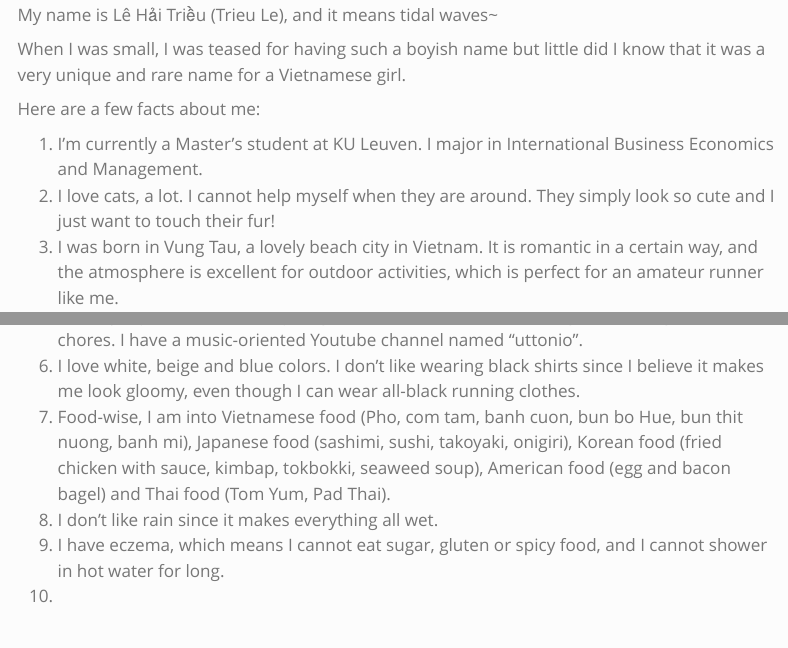
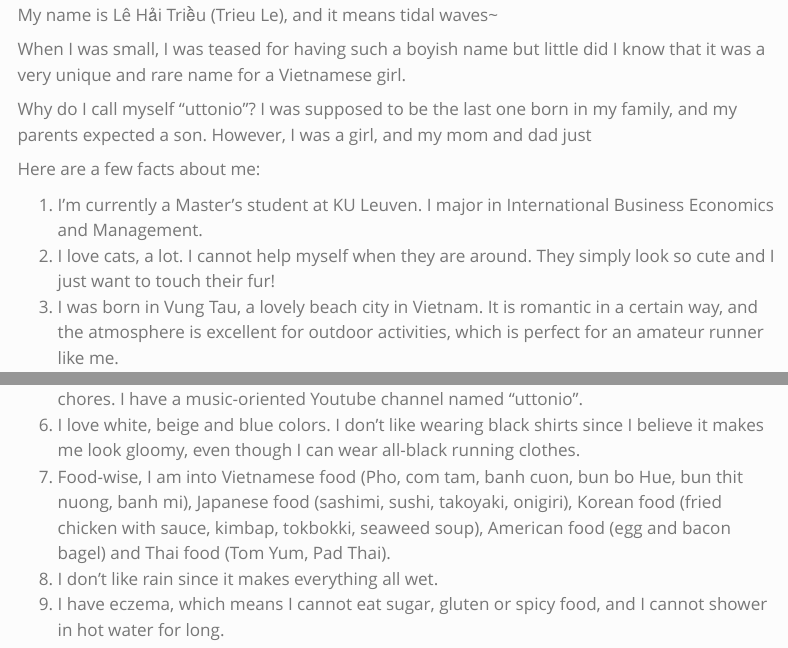
Before and after one commit to trieustats/personal-site, a Quarto document (about.qmd): the page in a window 1100 px wide, from 1020 px down, and a second part further down, joined at a grey line. Rendered offline with R 4.5, knitr and Pandoc in place of Quarto, with nearby package versions; some code elsewhere in the file could not run offline; menus at the side of the page are left out; common packages that the code uses without loading them are loaded.

```diff
--- a/about.qmd
+++ b/about.qmd
@@ -9,6 +9,8 @@
 My name is Lê Hải Triều (Trieu Le), and it means tidal waves~
 
 When I was small, I was teased for having such a boyish name but little did I know that it was a very unique and rare name for a Vietnamese girl.
+
+Why do I call myself "uttonio"? I was supposed to be the last one born in my family, and my parents expected a son. However, I was a girl, and my mom and dad just
 
 Here are a few facts about me:
 
@@ -31,4 +33,3 @@
 7. Food-wise, I am into Vietnamese food (Pho, com tam, banh cuon, bun bo Hue, bun thit nuong, banh mi), Japanese food (sashimi, sushi, takoyaki, onigiri), Korean food (fried chicken with sauce, kimbap, tokbokki, seaweed soup), American food (egg and bacon bagel) and Thai food (Tom Yum, Pad Thai).
 8. I don't like rain since it makes everything all wet.
 9. I have eczema, which means I cannot eat sugar, gluten or spicy food, and I cannot shower in hot water for long.
-10.
```
Also changed, not shown: Screen Shot 2022-07-03 at 22.44.17.png (added), docs/search.json, 1 other file.
